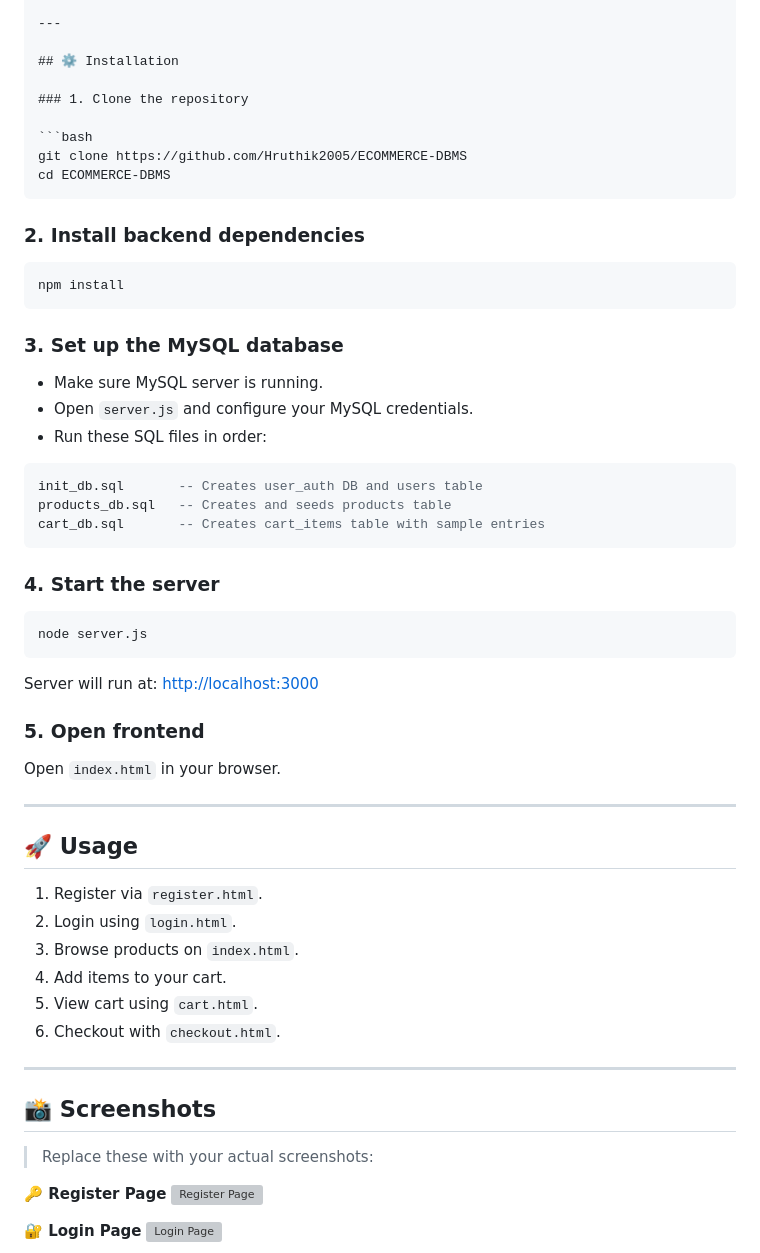
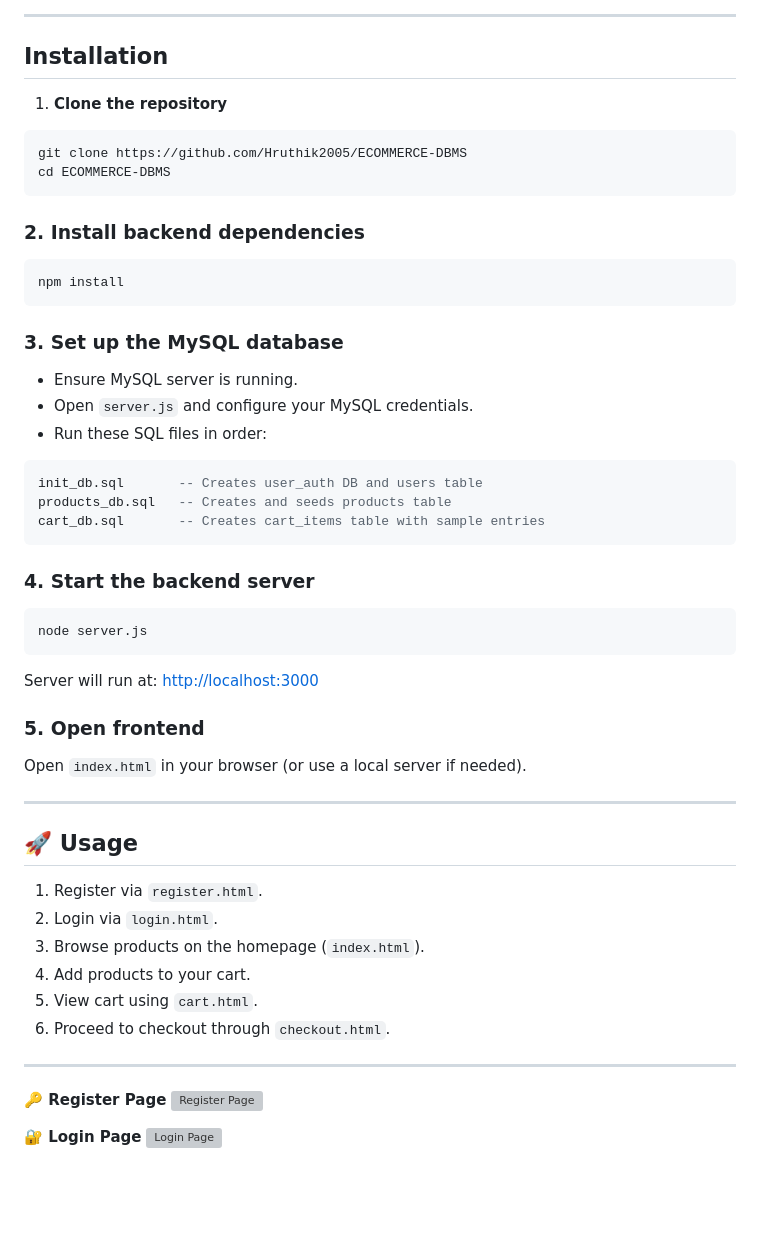
Before and after one commit to Hruthik2005/ECOMMERCE-DBMS, a Markdown page: README.md, the part around one of its changes. Rendered like a GitHub page; blank space fills up the shorter version; grey boxes are pictures that could not be loaded.

````diff
--- a/README.md
+++ b/README.md
@@ -42,10 +25,9 @@ This project is a basic e-commerce prototype demonstrating full-stack web develo
 
 ---
 
-## ⚙️ Installation
+## Installation
 
-### 1. Clone the repository
-
+1. **Clone the repository**
 ```bash
 git clone https://github.com/Hruthik2005/ECOMMERCE-DBMS
 cd ECOMMERCE-DBMS
@@ -59,7 +41,7 @@ npm install
 
 ### 3. Set up the MySQL database
 
-* Make sure MySQL server is running.
+* Ensure MySQL server is running.
 * Open `server.js` and configure your MySQL credentials.
 * Run these SQL files in order:
 
@@ -69,7 +51,7 @@ products_db.sql   -- Creates and seeds products table
 cart_db.sql       -- Creates cart_items table with sample entries
 ```
 
-### 4. Start the server
+### 4. Start the backend server
 
 ```bash
 node server.js
@@ -79,24 +61,20 @@ Server will run at: [http://localhost:3000](http://localhost:3000)
 
 ### 5. Open frontend
 
-Open `index.html` in your browser.
+Open `index.html` in your browser (or use a local server if needed).
 
 ---
 
 ## 🚀 Usage
 
 1. Register via `register.html`.
-2. Login using `login.html`.
-3. Browse products on `index.html`.
-4. Add items to your cart.
+2. Login via `login.html`.
+3. Browse products on the homepage (`index.html`).
+4. Add products to your cart.
 5. View cart using `cart.html`.
-6. Checkout with `checkout.html`.
+6. Proceed to checkout through `checkout.html`.
 
 ---
-
-## 📸 Screenshots
-
-> Replace these with your actual screenshots:
 
 **🔑 Register Page**
 ![Register Page](screenshots/register.png)
````
Also changed, not shown: other parts of README.md (+32 -37 lines).
